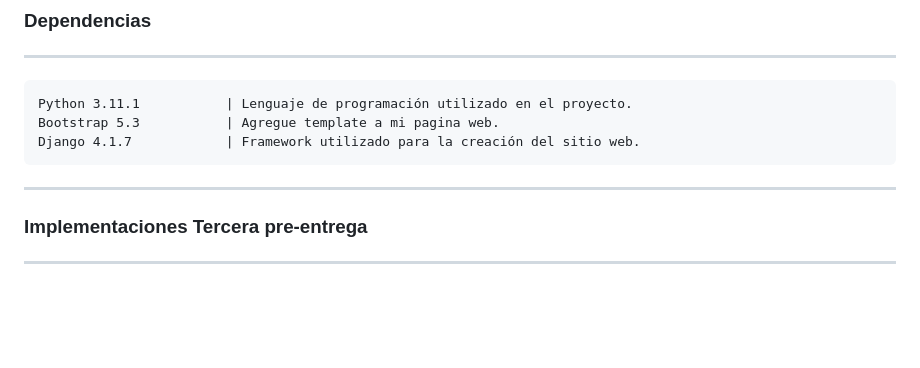
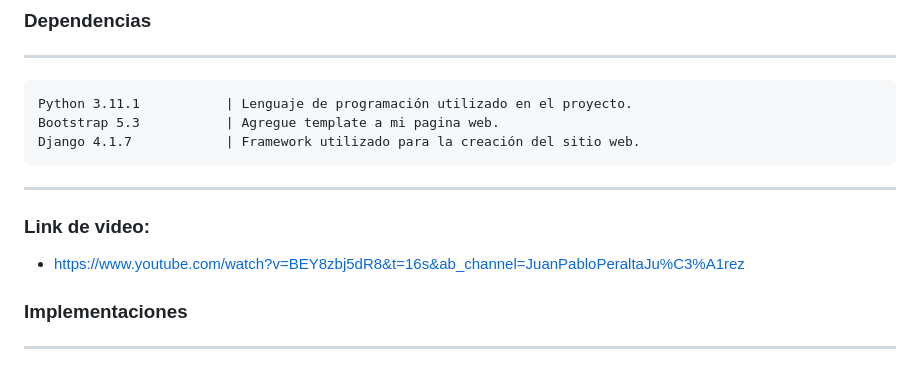
Before and after one commit to JuanPeralta19/Proyecto-Final-Peralta-Juarez, a Markdown page: README.md, the part around the change. Drawn GitHub-style; blank space fills up the shorter version.

Commit message:
Readme actualizado

```diff
--- a/README.md
+++ b/README.md
@@ -14,8 +14,10 @@ Sitio web de fanaticos de autos donde podran subir su vehiculo favorito ingresan
     Django 4.1.7            | Framework utilizado para la creación del sitio web.
 ---
 
+### Link de video:
+- https://www.youtube.com/watch?v=BEY8zbj5dR8&t=16s&ab_channel=JuanPabloPeraltaJu%C3%A1rez
 
-### Implementaciones Tercera pre-entrega
+### Implementaciones
 ---
 - [x] Herencia de HTML.
 - [x] 3 clases en models.
```
